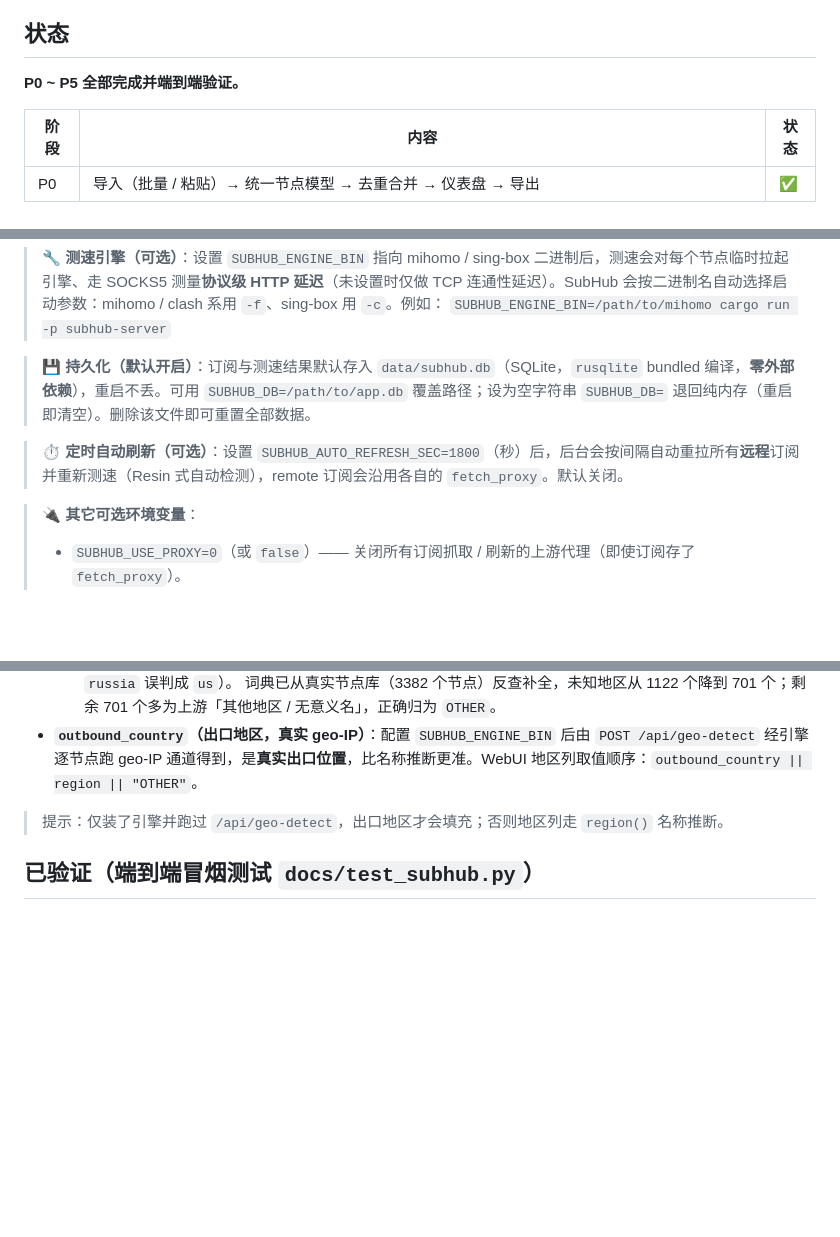
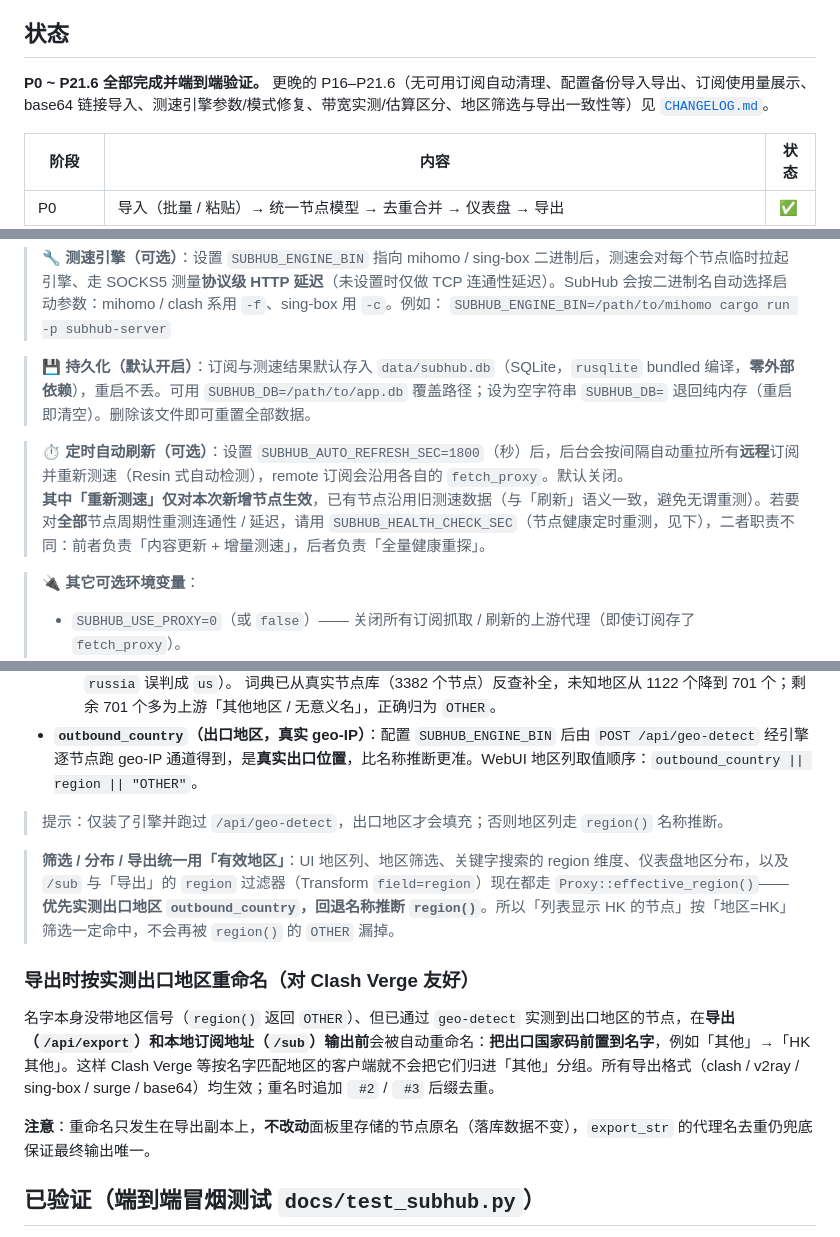
Before and after one commit to schalkiii/SubHub, a Markdown page: README.md, 3 parts joined by grey strips. Rendered like a GitHub page; blank space fills up the shorter version.

Commit message:
docs: 同步 README 到 P21.6（修正 untested 判定、补充有效地区一致性与导出按实测出口重命名）

```diff
--- a/README.md
+++ b/README.md
@@ -9,7 +9,7 @@
 
 ## 状态
 
-**P0 ~ P5 全部完成并端到端验证。**
+**P0 ~ P21.6 全部完成并端到端验证。** 更晚的 P16–P21.6（无可用订阅自动清理、配置备份导入导出、订阅使用量展示、base64 链接导入、测速引擎参数/模式修复、带宽实测/估算区分、地区筛选与导出一致性等）见 [`CHANGELOG.md`](CHANGELOG.md)。
 
 | 阶段 | 内容 | 状态 |
 |---|---|---|
@@ -89,7 +90,7 @@
 
 > 💾 **持久化（默认开启）**：订阅与测速结果默认存入 `data/subhub.db`（SQLite，`rusqlite` bundled 编译，**零外部依赖**），重启不丢。可用 `SUBHUB_DB=/path/to/app.db` 覆盖路径；设为空字符串 `SUBHUB_DB=` 退回纯内存（重启即清空）。删除该文件即可重置全部数据。
 
-> ⏱️ **定时自动刷新（可选）**：设置 `SUBHUB_AUTO_REFRESH_SEC=1800`（秒）后，后台会按间隔自动重拉所有**远程**订阅并重新测速（Resin 式自动检测），remote 订阅会沿用各自的 `fetch_proxy`。默认关闭。
+> ⏱️ **定时自动刷新（可选）**：设置 `SUBHUB_AUTO_REFRESH_SEC=1800`（秒）后，后台会按间隔自动重拉所有**远程**订阅并重新测速（Resin 式自动检测），remote 订阅会沿用各自的 `fetch_proxy`。默认关闭。<br>**其中「重新测速」仅对本次新增节点生效**，已有节点沿用旧测速数据（与「刷新」语义一致，避免无谓重测）。若要对**全部**节点周期性重测连通性 / 延迟，请用 `SUBHUB_HEALTH_CHECK_SEC`（节点健康定时重测，见下），二者职责不同：前者负责「内容更新 + 增量测速」，后者负责「全量健康重探」。
 
 > 🔌 **其它可选环境变量**：
 > - `SUBHUB_USE_PROXY=0`（或 `false`）—— 关闭所有订阅抓取 / 刷新的上游代理（即使订阅存了 `fetch_proxy`）。
@@ -255,6 +256,14 @@ http://127.0.0.1:3005/sub?format=clash-meta&sort=latency&desc=1&rename_pat=.*HK-
 
 > 提示：仅装了引擎并跑过 `/api/geo-detect`，出口地区才会填充；否则地区列走 `region()` 名称推断。
 
+> **筛选 / 分布 / 导出统一用「有效地区」**：UI 地区列、地区筛选、关键字搜索的 region 维度、仪表盘地区分布，以及 `/sub` 与「导出」的 `region` 过滤器（Transform `field=region`）现在都走 `Proxy::effective_region()`——**优先实测出口地区 `outbound_country`，回退名称推断 `region()`**。所以「列表显示 HK 的节点」按「地区=HK」筛选一定命中，不会再被 `region()` 的 `OTHER` 漏掉。
+
+### 导出时按实测出口地区重命名（对 Clash Verge 友好）
+
+名字本身没带地区信号（`region()` 返回 `OTHER`）、但已通过 `geo-detect` 实测到出口地区的节点，在**导出（`/api/export`）和本地订阅地址（`/sub`）输出前**会被自动重命名：**把出口国家码前置到名字**，例如「其他」→「HK 其他」。这样 Clash Verge 等按名字匹配地区的客户端就不会把它们归进「其他」分组。所有导出格式（clash / v2ray / sing-box / surge / base64）均生效；重名时追加 ` #2` / ` #3` 后缀去重。
+
+**注意**：重命名只发生在导出副本上，**不改动**面板里存储的节点原名（落库数据不变），`export_str` 的代理名去重仍兜底保证最终输出唯一。
+
 ## 已验证（端到端冒烟测试 `docs/test_subhub.py`）
 - 混合内容导入（clash yaml + vmess/trojan/vless/ss URI 混排 + base64）→ 正确解析、去重
 - **逐个订阅健康度**（借 Resin `SubscriptionResponse` 模型）：`status`(healthy/degraded/down/error/empty/untested/disabled/pending)、`node_count` / `healthy_node_count` / `unknown_node_count` / `avg_latency_ms` / `best_latency_ms` 均随节点派生
```
Also changed, not shown: other parts of README.md (+3 -2 lines).
